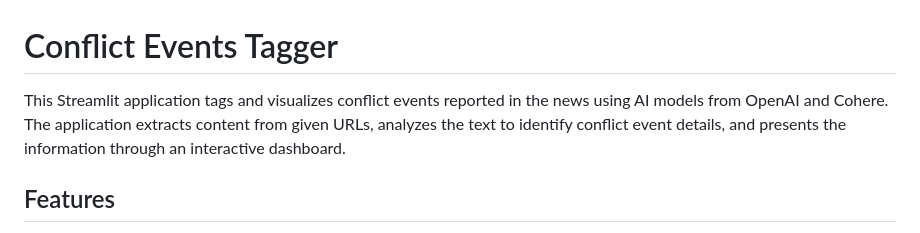
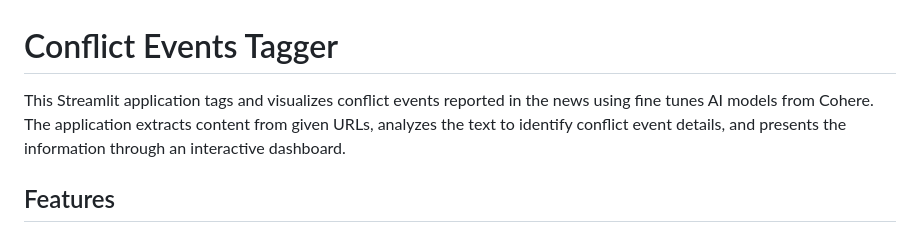
Before and after one commit to GregXD/conflict-events-tagger, a Markdown page: README.md, the part around the change. GitHub-like rendering.

```diff
--- a/README.md
+++ b/README.md
@@ -1,6 +1,6 @@
 # Conflict Events Tagger
 
-This Streamlit application tags and visualizes conflict events reported in the news using AI models from OpenAI and Cohere. The application extracts content from given URLs, analyzes the text to identify conflict event details, and presents the information through an interactive dashboard.
+This Streamlit application tags and visualizes conflict events reported in the news using fine tunes AI models from Cohere. The application extracts content from given URLs, analyzes the text to identify conflict event details, and presents the information through an interactive dashboard.
 
 ## Features
 
```
